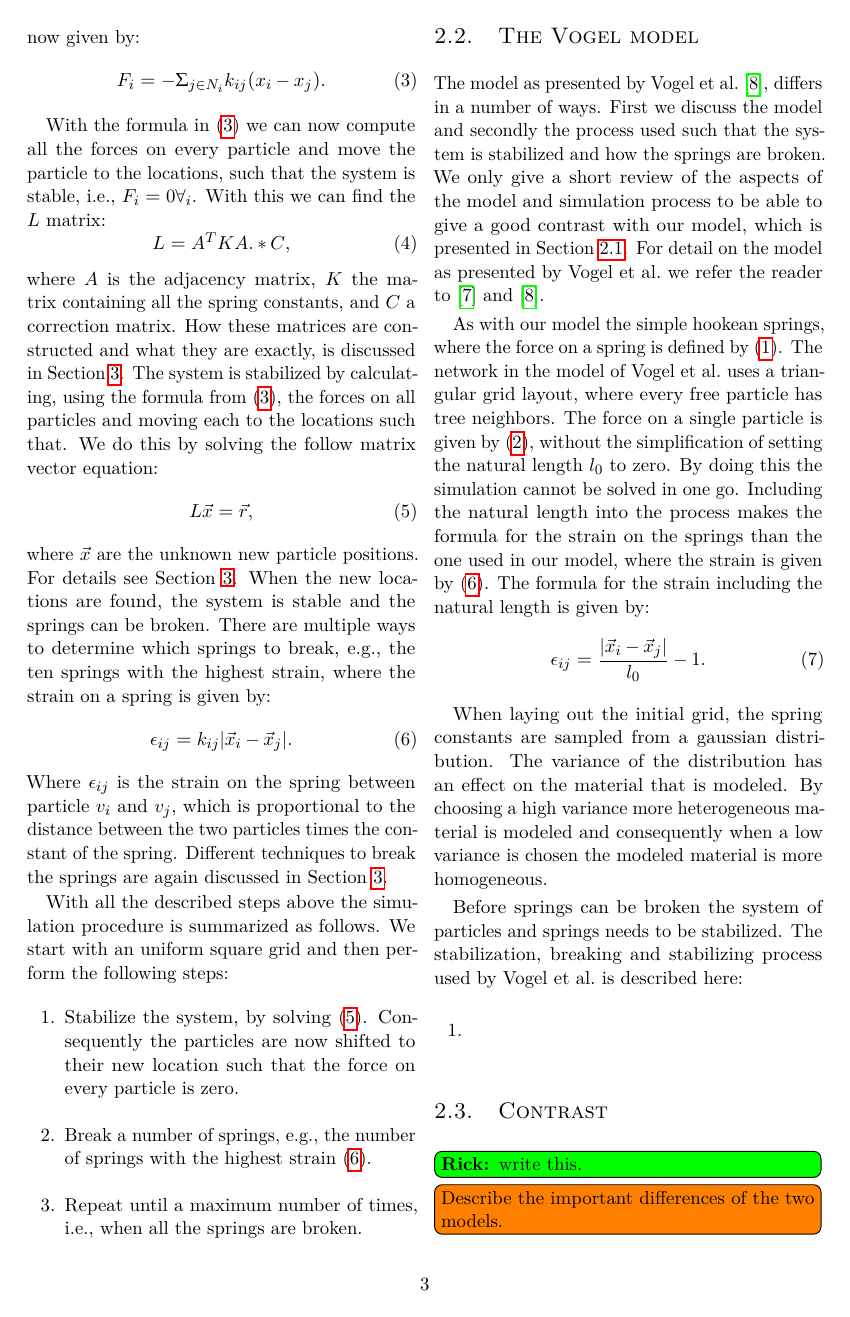
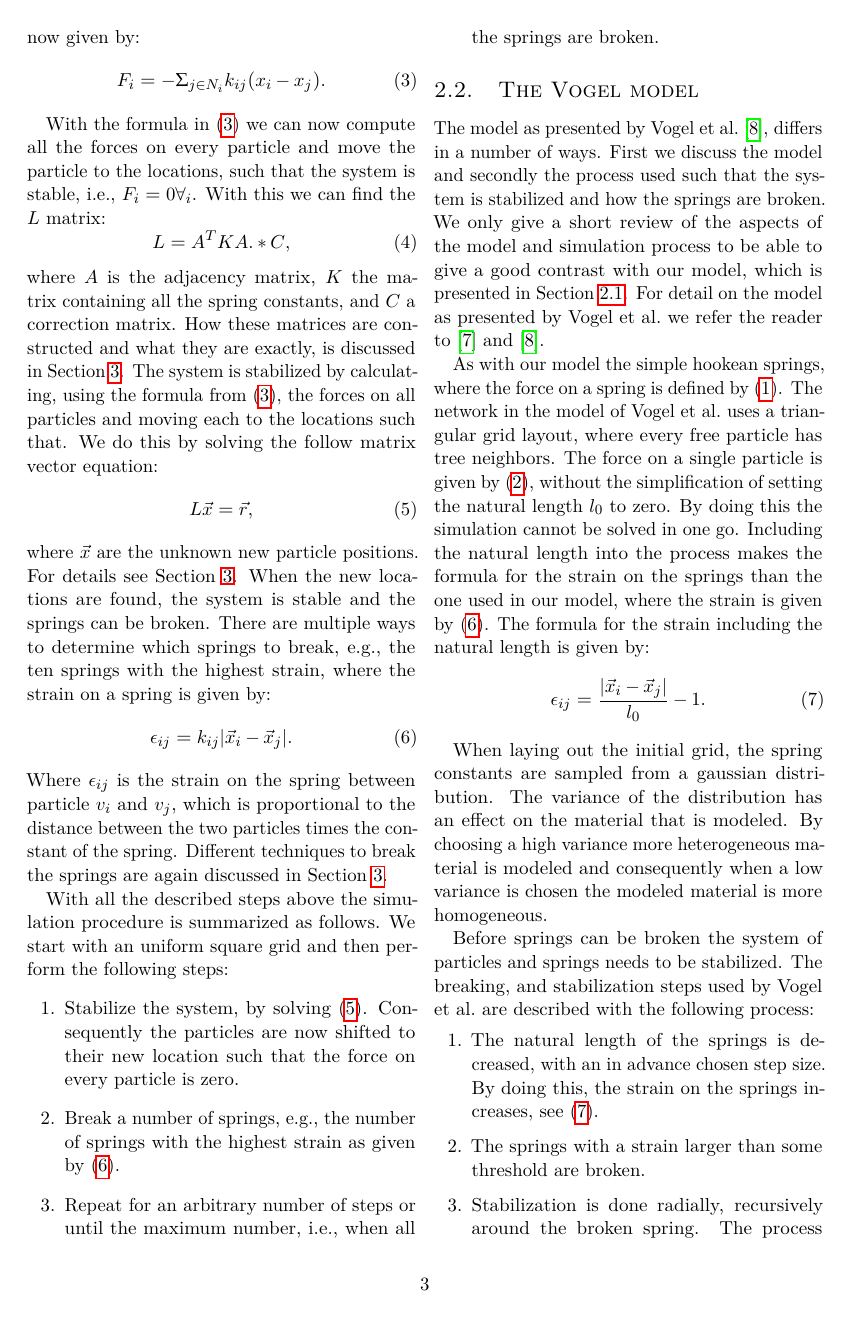
Before and after one commit to lauraBaakman/Introduction-to-Computational-Science, a LaTeX document (report/report.tex, which reads report/method.tex): page 3 of 6. Compiled offline with pdfLaTeX.

Commit message:
Method section

```diff
--- a/report/method.tex
+++ b/report/method.tex
@@ -78,8 +78,8 @@ Where $\epsilon_{ij}$ is the strain on the spring between particle $v_i$ and $v_
 With all the described steps above the simulation procedure is summarized as follows. We start with an uniform square grid and then perform the following steps:
 \begin{enumerate}
 	\item Stabilize the system, by solving \eqref{eq:method:stabilizationEquation}. Consequently the particles are now shifted to their new location such that the force on every particle is zero.
-	\item Break a number of springs, e.g., the number of springs with the highest strain \eqref{eq:spring:strain}.
-	\item Repeat until a maximum number of times, i.e., when all the springs are broken.
+	\item Break a number of springs, e.g., the number of springs with the highest strain as given by \eqref{eq:spring:strain}.
+	\item Repeat for an arbitrary number of steps or until the maximum number, i.e., when all the springs are broken.
 \end{enumerate}
 
 \subsection{The Vogel model}\label{ss:method:vogel}
@@ -94,15 +94,19 @@ As with our model the simple hookean springs, where the force on a spring is def
 
 When laying out the initial grid, the spring constants are sampled from a gaussian distribution. The variance of the distribution has an effect on the material that is modeled. By choosing a high variance more heterogeneous material is modeled and consequently when a low variance is chosen the modeled material is more homogeneous.
 
-Before springs can be broken the system of particles and springs needs to be stabilized. The stabilization, breaking and stabilizing process used by \citeauthor{vogel2005studies2} is described here:
+Before springs can be broken the system of particles and springs needs to be stabilized. The breaking, and stabilization steps used by \citeauthor{vogel2005studies2} are described with the following process:
 \begin{enumerate}
-	\item
+	\item The natural length of the springs is decreased, with an in advance chosen step size. By doing this, the strain on the springs increases, see \eqref{eq:method:strain_vogel}.
+	\item The springs with a strain larger than some threshold are broken.
+	\item Stabilization is done radially, recursively around the broken spring. The process starts at the directly effected particles and is repeated up to a max number of steps.
 \end{enumerate}
 
 \subsection{Contrast}\label{ss:method:contrast}
-\rick{write this.}
+
+In this section we briefly review the differences between the two models that are described in \cref{ss:method:model} and \cref{ss:method:vogel}.
+
+\laura{Ours is fast, but does not model what it is supposed to model, but a it is a nice simulation of a breaking balloon vs Vogel who build an ultra slow but correct model of the desiccation of mud. You decide which is more fun :D}
 
 \todo[inline]{Describe the important differences of the two models.}
 
-
 \todo[inline]{Story from the presentation. Different types of particles. Springs. How the particles are connected, with those springs (square uniform grid). Things like energy and what is a stable system?}
```
